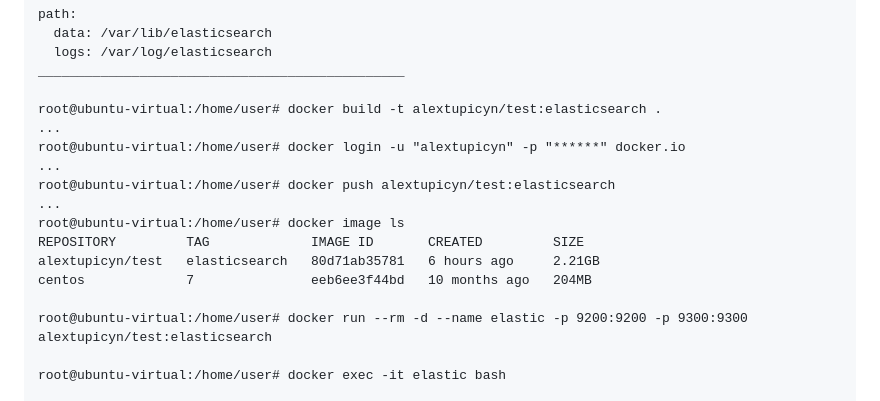
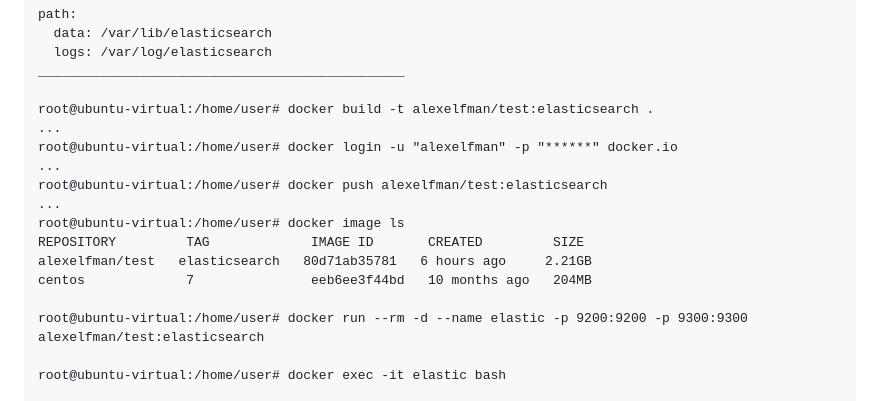
Before and after one commit to Alex-Elfman/devops-netology, a Markdown page: hw6_5.md, the part around the change printed below. Rendered like a GitHub page.

```diff
--- a/hw6_5.md
+++ b/hw6_5.md
@@ -96,18 +96,18 @@ path:
   logs: /var/log/elasticsearch
 _______________________________________________
 
-root@ubuntu-virtual:/home/user# docker build -t alextupicyn/test:elasticsearch .
+root@ubuntu-virtual:/home/user# docker build -t alexelfman/test:elasticsearch .
 ...
-root@ubuntu-virtual:/home/user# docker login -u "alextupicyn" -p "******" docker.io
+root@ubuntu-virtual:/home/user# docker login -u "alexelfman" -p "******" docker.io
 ...
-root@ubuntu-virtual:/home/user# docker push alextupicyn/test:elasticsearch
+root@ubuntu-virtual:/home/user# docker push alexelfman/test:elasticsearch
 ...
 root@ubuntu-virtual:/home/user# docker image ls
 REPOSITORY         TAG             IMAGE ID       CREATED         SIZE
-alextupicyn/test   elasticsearch   80d71ab35781   6 hours ago     2.21GB
+alexelfman/test   elasticsearch   80d71ab35781   6 hours ago     2.21GB
 centos             7               eeb6ee3f44bd   10 months ago   204MB
 
-root@ubuntu-virtual:/home/user# docker run --rm -d --name elastic -p 9200:9200 -p 9300:9300 alextupicyn/test:elasticsearch
+root@ubuntu-virtual:/home/user# docker run --rm -d --name elastic -p 9200:9200 -p 9300:9300 alexelfman/test:elasticsearch
 
 root@ubuntu-virtual:/home/user# docker exec -it elastic bash
 
```
Also changed, not shown: other parts of hw6_5.md (+1 -1 lines).
